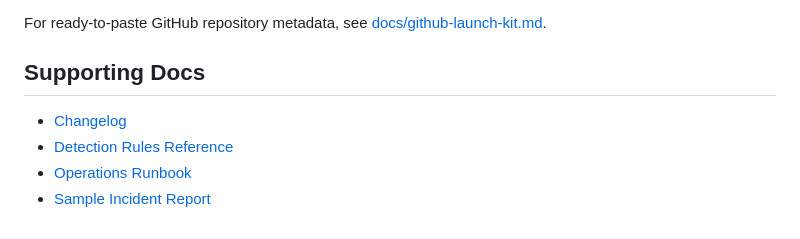
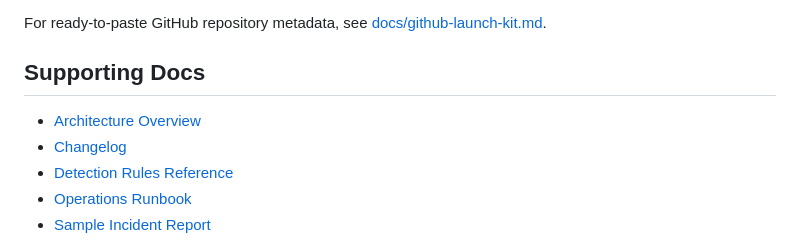
Before and after one commit to RamBeer6/soc-cloud-threat-detection-pipeline, a Markdown page: README.md, the part around the change. GitHub-like rendering.

Commit message:
Add architecture documentation

```diff
--- a/README.md
+++ b/README.md
@@ -300,6 +300,7 @@ For ready-to-paste GitHub repository metadata, see [docs/github-launch-kit.md](d
 
 ## Supporting Docs
 
+- [Architecture Overview](docs/architecture.md)
 - [Changelog](CHANGELOG.md)
 - [Detection Rules Reference](docs/detection-rules.md)
 - [Operations Runbook](docs/operations-runbook.md)
```
Also changed, not shown: docs/architecture.md (added, +116 -0 lines).
